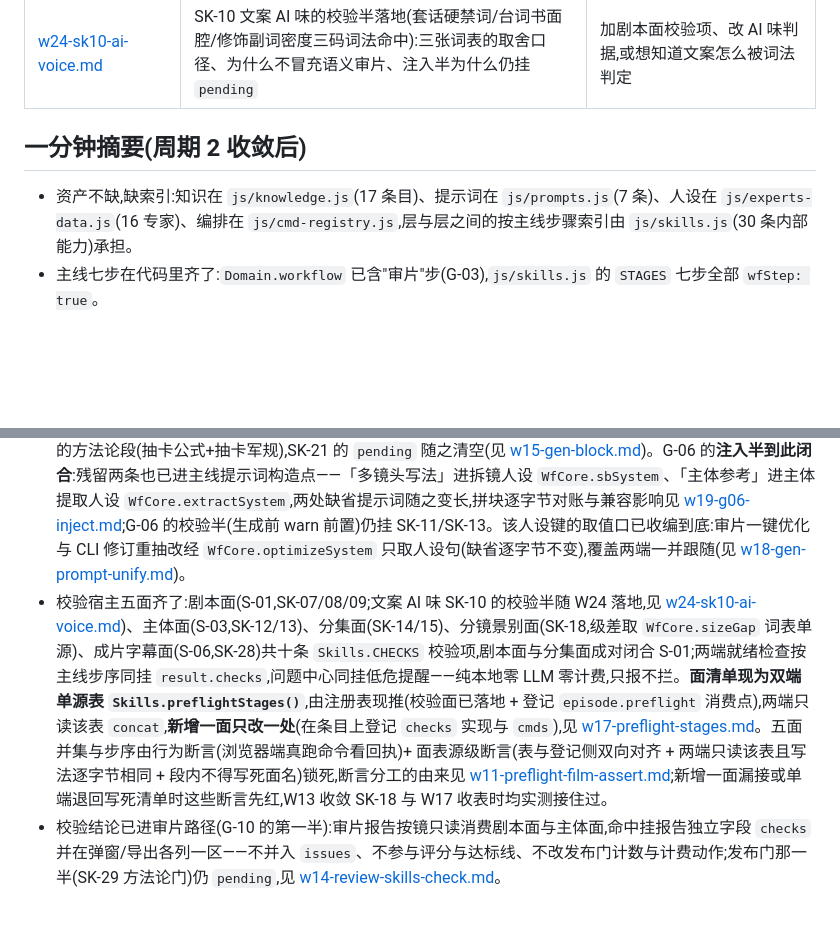
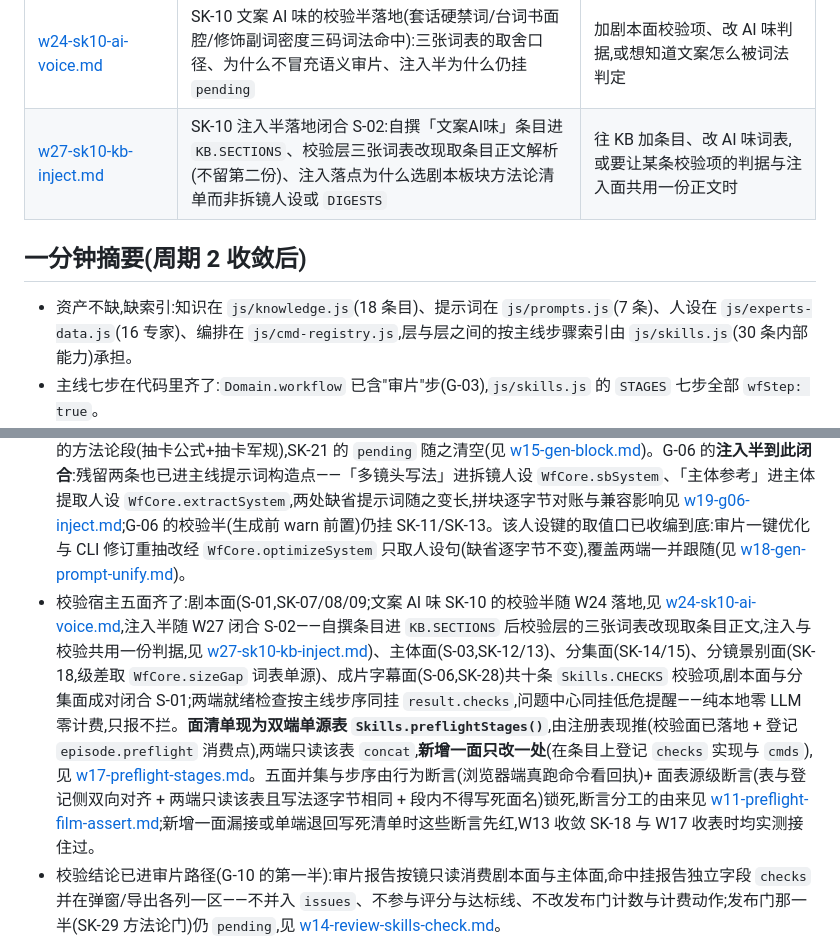
Before and after one commit to Dawan2/test, a Markdown page: docs/skills-wave/README.md, 2 parts joined by grey strips. GitHub-like rendering; blank space fills up the shorter version.

Commit message:
docs(skills-wave):W27 落地记录(SK-10 注入半闭合 S-02:条目自撰口径、词表解析、落点取舍与变异验证)
Co-authored-by: Dawan2 <Dawan2@users.noreply.github.com>

```diff
--- a/docs/skills-wave/README.md
+++ b/docs/skills-wave/README.md
@@ -48,14 +48,15 @@
 | [w20-cycle3-audit.md](./w20-cycle3-audit.md) | 周期 3(W11–W19)逐项目独立核验报告:锚定 SHA、逐支成熟度 M0–M4、独立 worktree 重跑的测试数字、阻塞与下一目标 | 想知道某条分支做到哪一步;开集成槽前 |
 | [w21-integration-log.md](./w21-integration-log.md) | W15/W17/W18/W19 收敛到集成分支的记录:并集型冲突逐处解法、用例名集合比对证明没删测、包含性实测的有效期口径 | 想知道主干现在是什么状态 |
 | [w24-sk10-ai-voice.md](./w24-sk10-ai-voice.md) | SK-10 文案 AI 味的校验半落地(套话硬禁词/台词书面腔/修饰副词密度三码词法命中):三张词表的取舍口径、为什么不冒充语义审片、注入半为什么仍挂 `pending` | 加剧本面校验项、改 AI 味判据,或想知道文案怎么被词法判定 |
+| [w27-sk10-kb-inject.md](./w27-sk10-kb-inject.md) | SK-10 注入半落地闭合 S-02:自撰「文案AI味」条目进 `KB.SECTIONS`、校验层三张词表改现取条目正文解析(不留第二份)、注入落点为什么选剧本板块方法论清单而非拆镜人设或 `DIGESTS` | 往 KB 加条目、改 AI 味词表,或要让某条校验项的判据与注入面共用一份正文时 |
 
 ## 一分钟摘要(周期 2 收敛后)
 
-- 资产不缺,缺索引:知识在 `js/knowledge.js`(17 条目)、提示词在 `js/prompts.js`(7 条)、人设在 `js/experts-data.js`(16 专家)、编排在 `js/cmd-registry.js`,层与层之间的按主线步骤索引由 `js/skills.js`(30 条内部能力)承担。
+- 资产不缺,缺索引:知识在 `js/knowledge.js`(18 条目)、提示词在 `js/prompts.js`(7 条)、人设在 `js/experts-data.js`(16 专家)、编排在 `js/cmd-registry.js`,层与层之间的按主线步骤索引由 `js/skills.js`(30 条内部能力)承担。
 - 主线七步在代码里齐了:`Domain.workflow` 已含"审片"步(G-03),`js/skills.js` 的 `STAGES` 七步全部 `wfStep: true`。
 - 贯通缺口已收口的部分:专家人设(G-01)与协作记忆(G-02 由 agent-flow 覆盖)进 `/api/wf/*`,CLI/MCP 同链路吃到;剧本拆集(G-04)补上机读入口,headless 可从"一份整部剧本"起跑,其 LLM 步也已接入同一注入链(见 [w8-split-episodes-inject.md](./w8-split-episodes-inject.md))。
 - 空挂已清:`settings.tplVideo`(G-05)与 `KB.SECTIONS`(G-15/G-08 的 KB 侧)都有了消费方,并有断言防回退。生成步的注入面亦已出块——`Skills.block('gen')` 逐字节等于提示词改写人设 `WfCore.genPromptSystem` 的方法论段(抽卡公式+抽卡军规),SK-21 的 `pending` 随之清空(见 [w15-gen-block.md](./w15-gen-block.md))。G-06 的**注入半到此闭合**:残留两条也已进主线提示词构造点——「多镜头写法」进拆镜人设 `WfCore.sbSystem`、「主体参考」进主体提取人设 `WfCore.extractSystem`,两处缺省提示词随之变长,拼块逐字节对账与兼容影响见 [w19-g06-inject.md](./w19-g06-inject.md);G-06 的校验半(生成前 warn 前置)仍挂 SK-11/SK-13。该人设键的取值口已收编到底:审片一键优化与 CLI 修订重抽改经 `WfCore.optimizeSystem` 只取人设句(缺省逐字节不变),覆盖两端一并跟随(见 [w18-gen-prompt-unify.md](./w18-gen-prompt-unify.md))。
-- 校验宿主五面齐了:剧本面(S-01,SK-07/08/09;文案 AI 味 SK-10 的校验半随 W24 落地,见 [w24-sk10-ai-voice.md](./w24-sk10-ai-voice.md))、主体面(S-03,SK-12/13)、分集面(SK-14/15)、分镜景别面(SK-18,级差取 `WfCore.sizeGap` 词表单源)、成片字幕面(S-06,SK-28)共十条 `Skills.CHECKS` 校验项,剧本面与分集面成对闭合 S-01;两端就绪检查按主线步序同挂 `result.checks`,问题中心同挂低危提醒——纯本地零 LLM 零计费,只报不拦。**面清单现为双端单源表 `Skills.preflightStages()`**,由注册表现推(校验面已落地 + 登记 `episode.preflight` 消费点),两端只读该表 `concat`,**新增一面只改一处**(在条目上登记 `checks` 实现与 `cmds`),见 [w17-preflight-stages.md](./w17-preflight-stages.md)。五面并集与步序由行为断言(浏览器端真跑命令看回执)+ 面表源级断言(表与登记侧双向对齐 + 两端只读该表且写法逐字节相同 + 段内不得写死面名)锁死,断言分工的由来见 [w11-preflight-film-assert.md](./w11-preflight-film-assert.md);新增一面漏接或单端退回写死清单时这些断言先红,W13 收敛 SK-18 与 W17 收表时均实测接住过。
+- 校验宿主五面齐了:剧本面(S-01,SK-07/08/09;文案 AI 味 SK-10 的校验半随 W24 落地,见 [w24-sk10-ai-voice.md](./w24-sk10-ai-voice.md),注入半随 W27 闭合 S-02——自撰条目进 `KB.SECTIONS` 后校验层的三张词表改现取条目正文,注入与校验共用一份判据,见 [w27-sk10-kb-inject.md](./w27-sk10-kb-inject.md))、主体面(S-03,SK-12/13)、分集面(SK-14/15)、分镜景别面(SK-18,级差取 `WfCore.sizeGap` 词表单源)、成片字幕面(S-06,SK-28)共十条 `Skills.CHECKS` 校验项,剧本面与分集面成对闭合 S-01;两端就绪检查按主线步序同挂 `result.checks`,问题中心同挂低危提醒——纯本地零 LLM 零计费,只报不拦。**面清单现为双端单源表 `Skills.preflightStages()`**,由注册表现推(校验面已落地 + 登记 `episode.preflight` 消费点),两端只读该表 `concat`,**新增一面只改一处**(在条目上登记 `checks` 实现与 `cmds`),见 [w17-preflight-stages.md](./w17-preflight-stages.md)。五面并集与步序由行为断言(浏览器端真跑命令看回执)+ 面表源级断言(表与登记侧双向对齐 + 两端只读该表且写法逐字节相同 + 段内不得写死面名)锁死,断言分工的由来见 [w11-preflight-film-assert.md](./w11-preflight-film-assert.md);新增一面漏接或单端退回写死清单时这些断言先红,W13 收敛 SK-18 与 W17 收表时均实测接住过。
 - 校验结论已进审片路径(G-10 的第一半):审片报告按镜只读消费剧本面与主体面,命中挂报告独立字段 `checks` 并在弹窗/导出各列一区——不并入 `issues`、不参与评分与达标线、不改发布门计数与计费动作;发布门那一半(SK-29 方法论门)仍 `pending`,见 [w14-review-skills-check.md](./w14-review-skills-check.md)。
 - 记账诚实位:`SK-03`/`SK-04`/`SK-23` 的 `infra` 面仍 `pending`(改 `pending` 会动 `Skills.gaps()` 投影,单列一轮),但三条 `note` 已一律写明 G-01/G-02/G-03 的已落地实况,并由断言钉在三处出口的实况上。
 - 人设/记忆注入面覆盖五条工作流:理解、分镜、审片、提取主体、剧本拆集(`WfCore.WF_BOARD` 五键单源,服务端唯一装配口 `wfPersonaNote` 由契约断言锁死调用点数)。
```
Also changed, not shown: docs/skills-wave/w27-sk10-kb-inject.md (added, +110 -0 lines).
